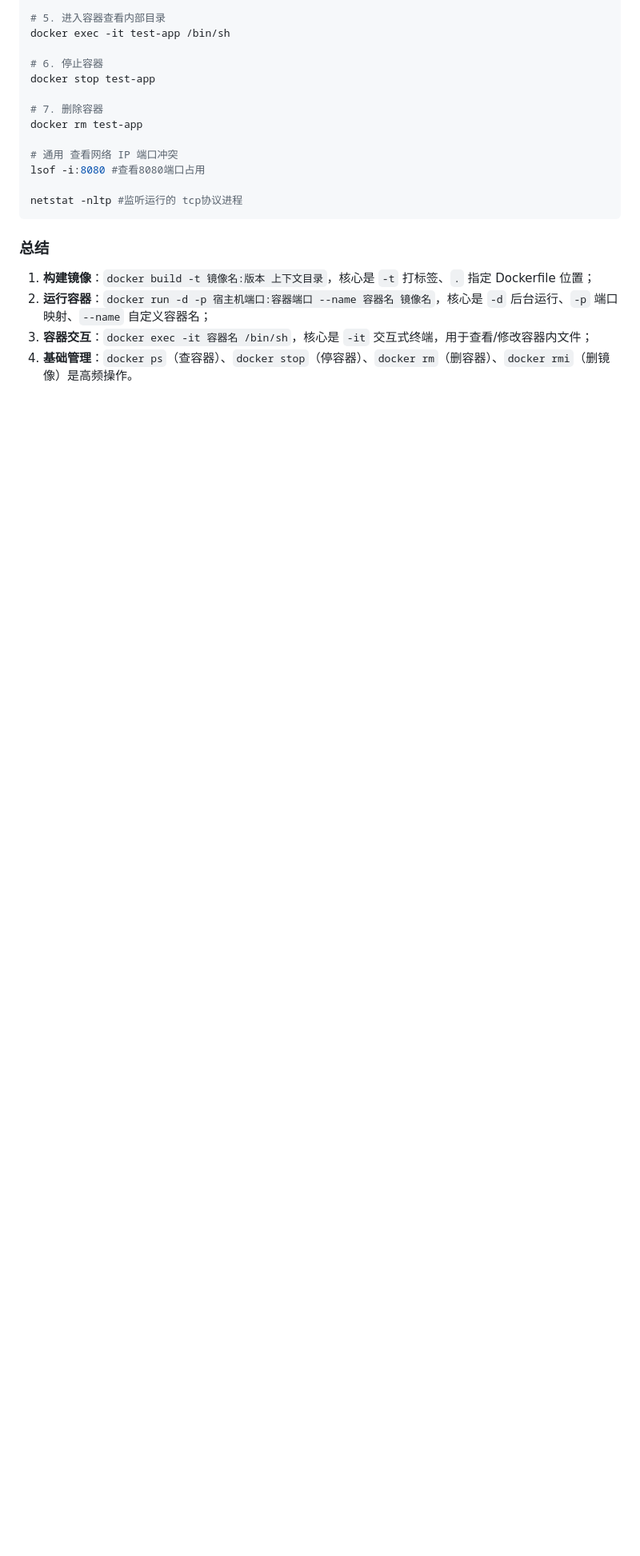
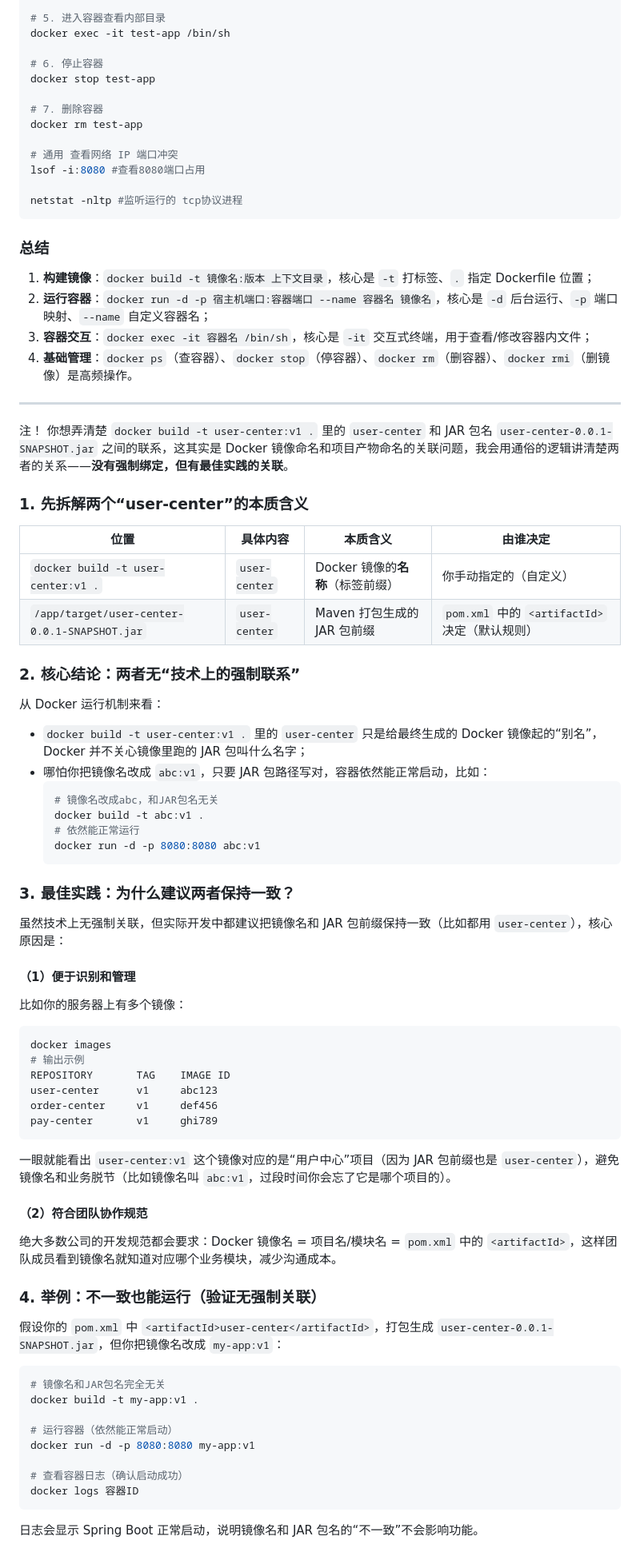
Before and after one commit to zjchenchang-JP/user-center, a Markdown page: zjcc-user-center-backend/笔记_Docker.md, the part around one of its changes. Shown at 80% size. Rendered like a GitHub page; blank space fills up the shorter version.

Commit message:
Enhance Docker documentation with image naming details
Added detailed explanation of Docker image naming and its relation to JAR file naming, including best practices for consistency.

````diff
--- a/zjcc-user-center-backend/笔记_Docker.md
+++ b/zjcc-user-center-backend/笔记_Docker.md
@@ -277,3 +277,56 @@ netstat -nltp #监听运行的 tcp协议进程
 2. **运行容器**：`docker run -d -p 宿主机端口:容器端口 --name 容器名 镜像名`，核心是 `-d` 后台运行、`-p` 端口映射、`--name` 自定义容器名；
 3. **容器交互**：`docker exec -it 容器名 /bin/sh`，核心是 `-it` 交互式终端，用于查看/修改容器内文件；
 4. **基础管理**：`docker ps`（查容器）、`docker stop`（停容器）、`docker rm`（删容器）、`docker rmi`（删镜像）是高频操作。
+
+---
+注！
+你想弄清楚 `docker build -t user-center:v1 .` 里的 `user-center` 和 JAR 包名 `user-center-0.0.1-SNAPSHOT.jar` 之间的联系，这其实是 Docker 镜像命名和项目产物命名的关联问题，我会用通俗的逻辑讲清楚两者的关系——**没有强制绑定，但有最佳实践的关联**。
+
+### 1. 先拆解两个“user-center”的本质含义
+| 位置 | 具体内容 | 本质含义 | 由谁决定 |
+|------|----------|----------|----------|
+| `docker build -t user-center:v1 .` | `user-center` | Docker 镜像的**名称**（标签前缀） | 你手动指定的（自定义） |
+| `/app/target/user-center-0.0.1-SNAPSHOT.jar` | `user-center` | Maven 打包生成的 JAR 包前缀 | `pom.xml` 中的 `<artifactId>` 决定（默认规则） |
+
+### 2. 核心结论：两者无“技术上的强制联系”
+从 Docker 运行机制来看：
+- `docker build -t user-center:v1 .` 里的 `user-center` 只是给最终生成的 Docker 镜像起的“别名”，Docker 并不关心镜像里跑的 JAR 包叫什么名字；
+- 哪怕你把镜像名改成 `abc:v1`，只要 JAR 包路径写对，容器依然能正常启动，比如：
+  ```bash
+  # 镜像名改成abc，和JAR包名无关
+  docker build -t abc:v1 .
+  # 依然能正常运行
+  docker run -d -p 8080:8080 abc:v1
+  ```
+
+### 3. 最佳实践：为什么建议两者保持一致？
+虽然技术上无强制关联，但实际开发中都建议把镜像名和 JAR 包前缀保持一致（比如都用 `user-center`），核心原因是：
+#### （1）便于识别和管理
+比如你的服务器上有多个镜像：
+```bash
+docker images
+# 输出示例
+REPOSITORY       TAG    IMAGE ID
+user-center      v1     abc123
+order-center     v1     def456
+pay-center       v1     ghi789
+```
+一眼就能看出 `user-center:v1` 这个镜像对应的是“用户中心”项目（因为 JAR 包前缀也是 `user-center`），避免镜像名和业务脱节（比如镜像名叫 `abc:v1`，过段时间你会忘了它是哪个项目的）。
+
+#### （2）符合团队协作规范
+绝大多数公司的开发规范都会要求：Docker 镜像名 = 项目名/模块名 = `pom.xml` 中的 `<artifactId>`，这样团队成员看到镜像名就知道对应哪个业务模块，减少沟通成本。
+
+### 4. 举例：不一致也能运行（验证无强制关联）
+假设你的 `pom.xml` 中 `<artifactId>user-center</artifactId>`，打包生成 `user-center-0.0.1-SNAPSHOT.jar`，但你把镜像名改成 `my-app:v1`：
+```bash
+# 镜像名和JAR包名完全无关
+docker build -t my-app:v1 .
+
+# 运行容器（依然能正常启动）
+docker run -d -p 8080:8080 my-app:v1
+
+# 查看容器日志（确认启动成功）
+docker logs 容器ID
+```
+日志会显示 Spring Boot 正常启动，说明镜像名和 JAR 包名的“不一致”不会影响功能。
+
````
Also changed, not shown: other parts of zjcc-user-center-backend/笔记_Docker.md (+9 -0 lines).
